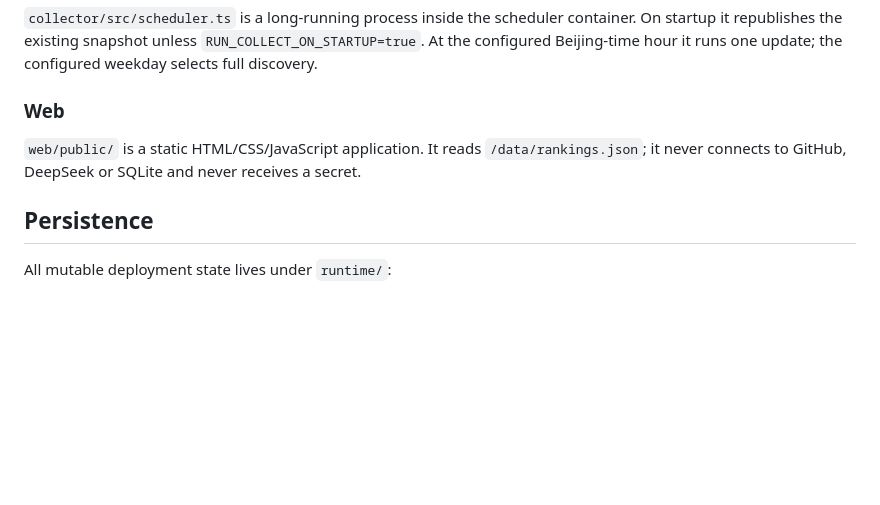
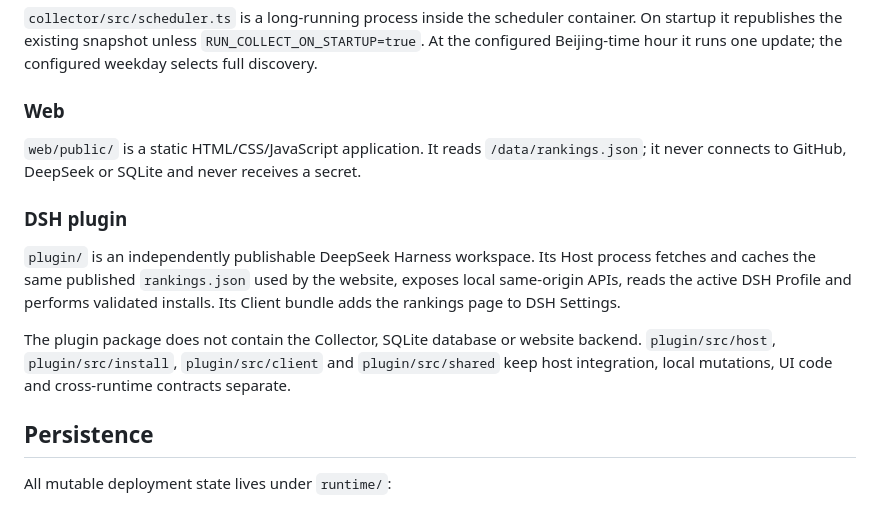
Before and after one commit to dsheval/dsh-top100, a Markdown page: docs/architecture.md, the part around the change. GitHub-like rendering; blank space fills up the shorter version.

Commit message:
docs: document v0.2 plugin update

```diff
--- a/docs/architecture.md
+++ b/docs/architecture.md
@@ -55,6 +55,12 @@ Daily mode reads bounded high-value search windows and refreshes known repositor
 
 `web/public/` is a static HTML/CSS/JavaScript application. It reads `/data/rankings.json`; it never connects to GitHub, DeepSeek or SQLite and never receives a secret.
 
+### DSH plugin
+
+`plugin/` is an independently publishable DeepSeek Harness workspace. Its Host process fetches and caches the same published `rankings.json` used by the website, exposes local same-origin APIs, reads the active DSH Profile and performs validated installs. Its Client bundle adds the rankings page to DSH Settings.
+
+The plugin package does not contain the Collector, SQLite database or website backend. `plugin/src/host`, `plugin/src/install`, `plugin/src/client` and `plugin/src/shared` keep host integration, local mutations, UI code and cross-runtime contracts separate.
+
 ## Persistence
 
 All mutable deployment state lives under `runtime/`:
```
Also changed, not shown: docs/README.md (added, +9 -0 lines), docs/v0.2-update.md (added, +155 -0 lines).
